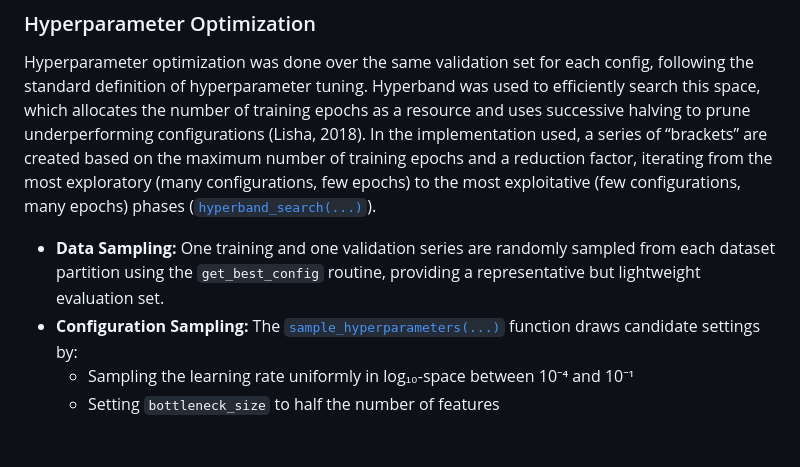
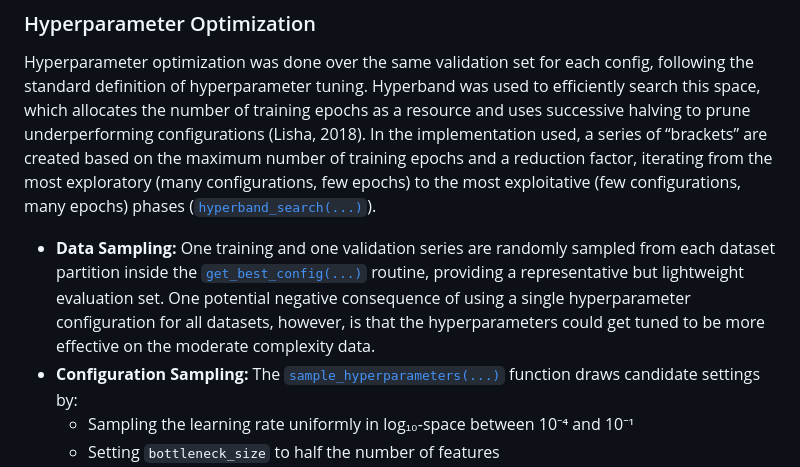
Before and after one commit to TimeDelta/q-vs-c_enc_dec_nonstationary, a Markdown page: README.md, the part around the change. GitHub-like rendering; blank space fills up the shorter version.

Commit message:
+ link, neg consequence of using 1 hyperparam config for all datasets

```diff
--- a/README.md
+++ b/README.md
@@ -58,7 +58,7 @@ Multivariate time series are synthesized by concatenating blocks where each feat
 
 ### Hyperparameter Optimization
 Hyperparameter optimization was done over the same validation set for each config, following the standard definition of hyperparameter tuning. Hyperband was used to efficiently search this space, which allocates the number of training epochs as a resource and uses successive halving to prune underperforming configurations (Lisha, 2018). In the implementation used, a series of “brackets” are created based on the maximum number of training epochs and a reduction factor, iterating from the most exploratory (many configurations, few epochs) to the most exploitative (few configurations, many epochs) phases ([`hyperband_search(...)`](./optimize_hyperparams.py#L63)).
-- **Data Sampling:** One training and one validation series are randomly sampled from each dataset partition using the `get_best_config` routine, providing a representative but lightweight evaluation set.
+- **Data Sampling:** One training and one validation series are randomly sampled from each dataset partition inside the [`get_best_config(...)`](./optimize_hyperparams.py#L111) routine, providing a representative but lightweight evaluation set. One potential negative consequence of using a single hyperparameter configuration for all datasets, however, is that the hyperparameters could get tuned to be more effective on the moderate complexity data.
 - **Configuration Sampling:** The [`sample_hyperparameters(...)`](./optimize_hyperparams.py#L11) function draws candidate settings by:
   - Sampling the learning rate uniformly in log₁₀-space between 10⁻⁴ and 10⁻¹
   - Setting `bottleneck_size` to half the number of features
```
